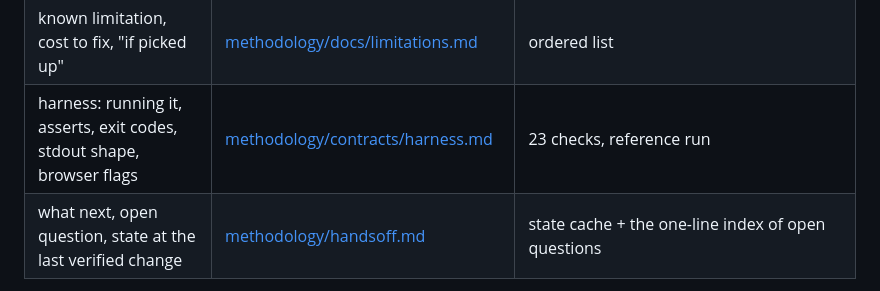
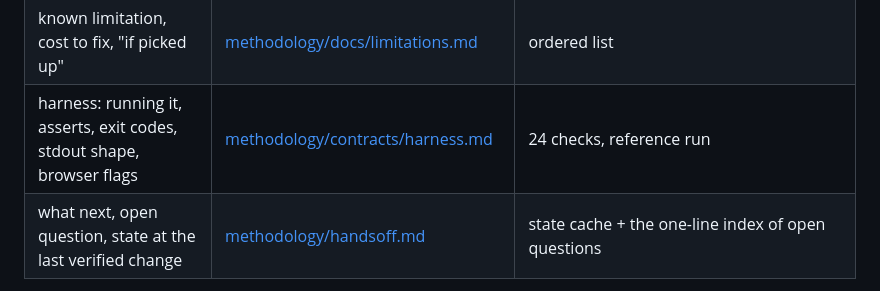
Before and after one commit to grabar-prog/GTA, a Markdown page: AGENTS.md, the part around the change. Rendered like a GitHub page.

```diff
--- a/AGENTS.md
+++ b/AGENTS.md
@@ -71,7 +71,7 @@ routing table's *Contents* column describes what a file holds permanently — ne
 | where is that section of `game/gta.html`?, load order, seeded RNG | [methodology/docs/architecture.md](<methodology/docs/architecture.md>) | line-numbered code map — re-derived live, authoritative |
 | FPS, draw calls, geometry-merge budget, shadows, frame-loop throttling | [methodology/docs/performance.md](<methodology/docs/performance.md>) | ground apron/UV squeeze, `normalBias` |
 | known limitation, cost to fix, "if picked up" | [methodology/docs/limitations.md](<methodology/docs/limitations.md>) | ordered list |
-| harness: running it, asserts, exit codes, stdout shape, browser flags | [methodology/contracts/harness.md](<methodology/contracts/harness.md>) | 23 checks, reference run |
+| harness: running it, asserts, exit codes, stdout shape, browser flags | [methodology/contracts/harness.md](<methodology/contracts/harness.md>) | 24 checks, reference run |
 | what next, open question, state at the last verified change | [methodology/handsoff.md](<methodology/handsoff.md>) | state cache + the one-line index of open questions |
 
 Every invariant carries an anchor you can cite from a comment (`// see methodology/contracts/camera.md#C-CAM-1`).
```
Also changed, not shown: README.md (+3 -3 lines), methodology/docs/architecture.md (+1 -1 lines).
